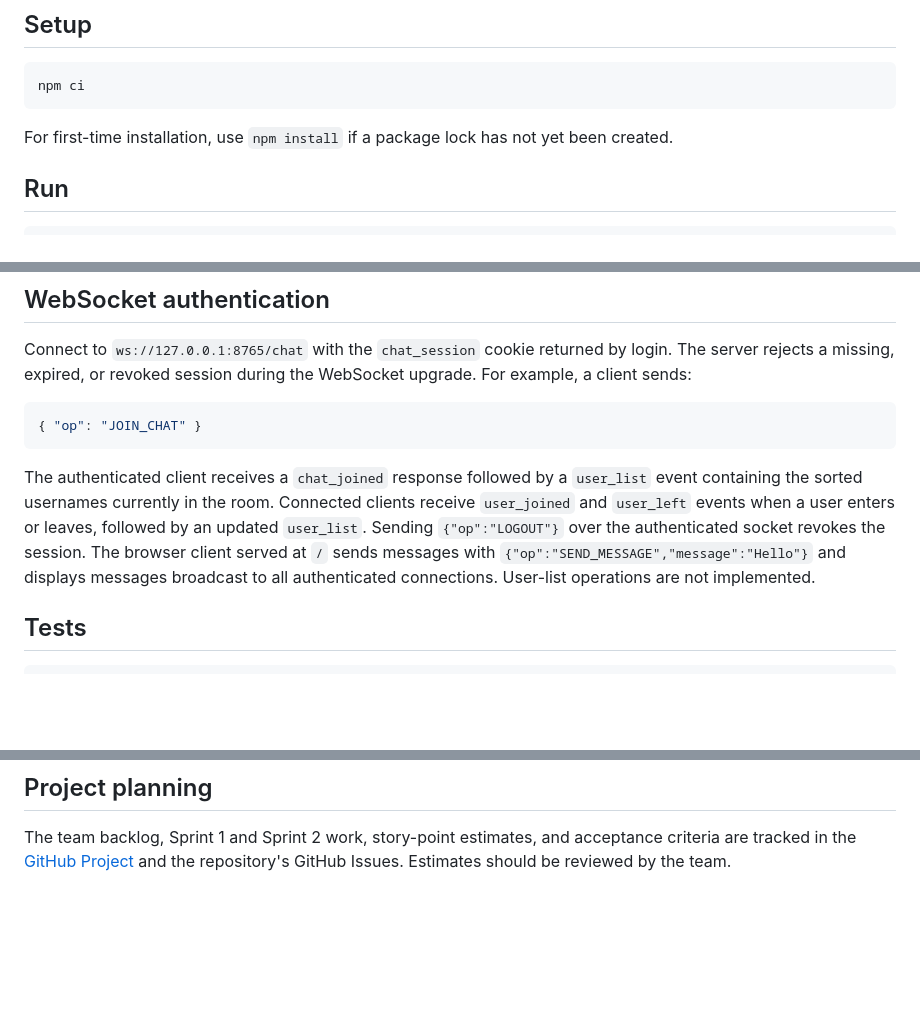
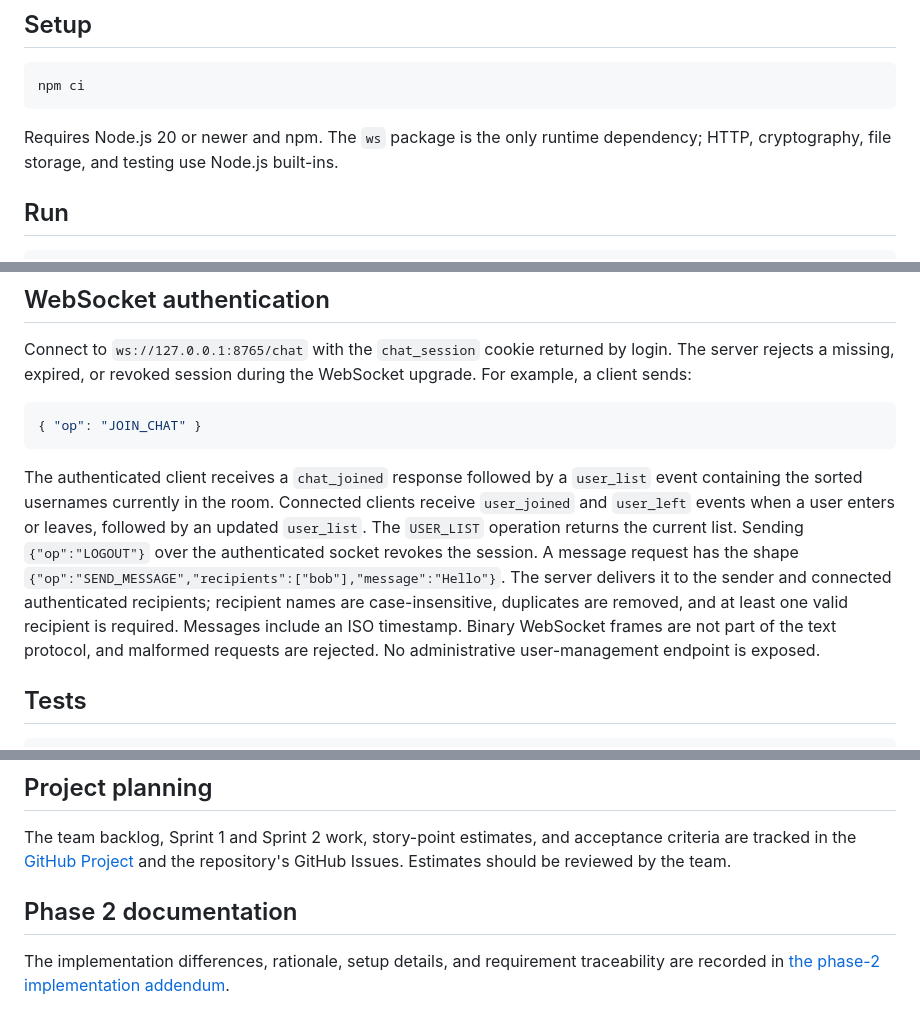
Before and after one commit to BandosMonkies/Chat-Application-Socket-Programming, a Markdown page: README.md, 3 parts joined by grey strips. Drawn GitHub-style; blank space fills up the shorter version.

Commit message:
Document phase 2 implementation and traceability

````diff
--- a/README.md
+++ b/README.md
@@ -26,8 +26,8 @@ recipient routing, and user presence.
 npm ci
 ```
 
-For first-time installation, use `npm install` if a package lock has not yet
-been created.
+Requires Node.js 20 or newer and npm. The `ws` package is the only runtime
+dependency; HTTP, cryptography, file storage, and testing use Node.js built-ins.
 
 ## Run
 
@@ -105,11 +105,15 @@ WebSocket upgrade. For example, a client sends:
 The authenticated client receives a `chat_joined` response followed by a
 `user_list` event containing the sorted usernames currently in the room.
 Connected clients receive `user_joined` and `user_left` events when a user
-enters or leaves, followed by an updated `user_list`. Sending
-`{"op":"LOGOUT"}` over the authenticated socket revokes the session. The
-browser client served at `/` sends messages with
-`{"op":"SEND_MESSAGE","message":"Hello"}` and displays messages broadcast to
-all authenticated connections. User-list operations are not implemented.
+enters or leaves, followed by an updated `user_list`. The `USER_LIST`
+operation returns the current list. Sending `{"op":"LOGOUT"}` over the
+authenticated socket revokes the session. A message request has the shape
+`{"op":"SEND_MESSAGE","recipients":["bob"],"message":"Hello"}`. The server
+delivers it to the sender and connected authenticated recipients; recipient
+names are case-insensitive, duplicates are removed, and at least one valid
+recipient is required. Messages include an ISO timestamp. Binary WebSocket
+frames are not part of the text protocol, and malformed requests are rejected.
+No administrative user-management endpoint is exposed.
 
 ## Tests
 
@@ -126,3 +130,9 @@ are recorded in [the Sprint 1 test execution report](./docs/sprint-1-test-execut
 The team backlog, Sprint 1 and Sprint 2 work, story-point estimates, and
 acceptance criteria are tracked in the [GitHub Project](https://github.com/users/BandosMonkies/projects/3)
 and the repository's GitHub Issues. Estimates should be reviewed by the team.
+
+## Phase 2 documentation
+
+The implementation differences, rationale, setup details, and requirement
+traceability are recorded in
+[the phase-2 implementation addendum](./docs/phase-2-implementation-addendum.md).
````
Also changed, not shown: docs/phase-2-implementation-addendum.md (added, +90 -0 lines).
